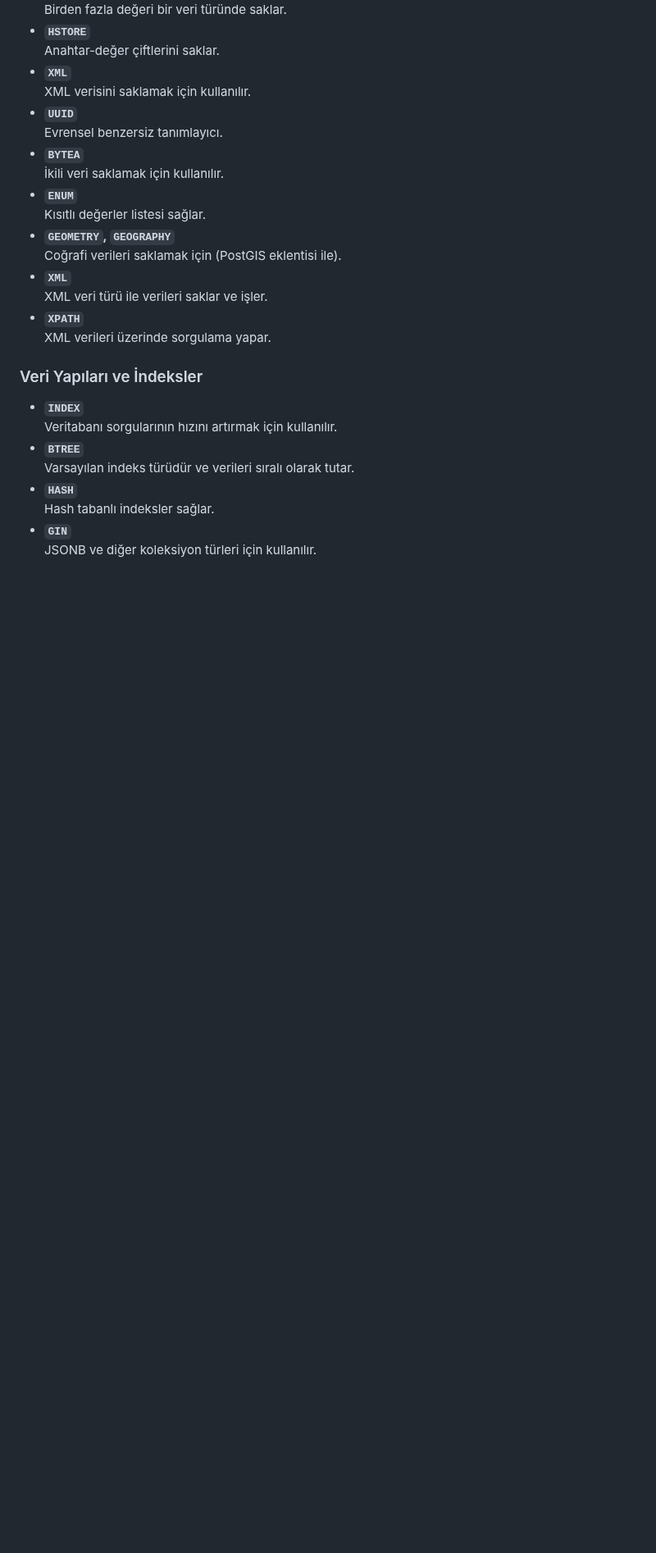
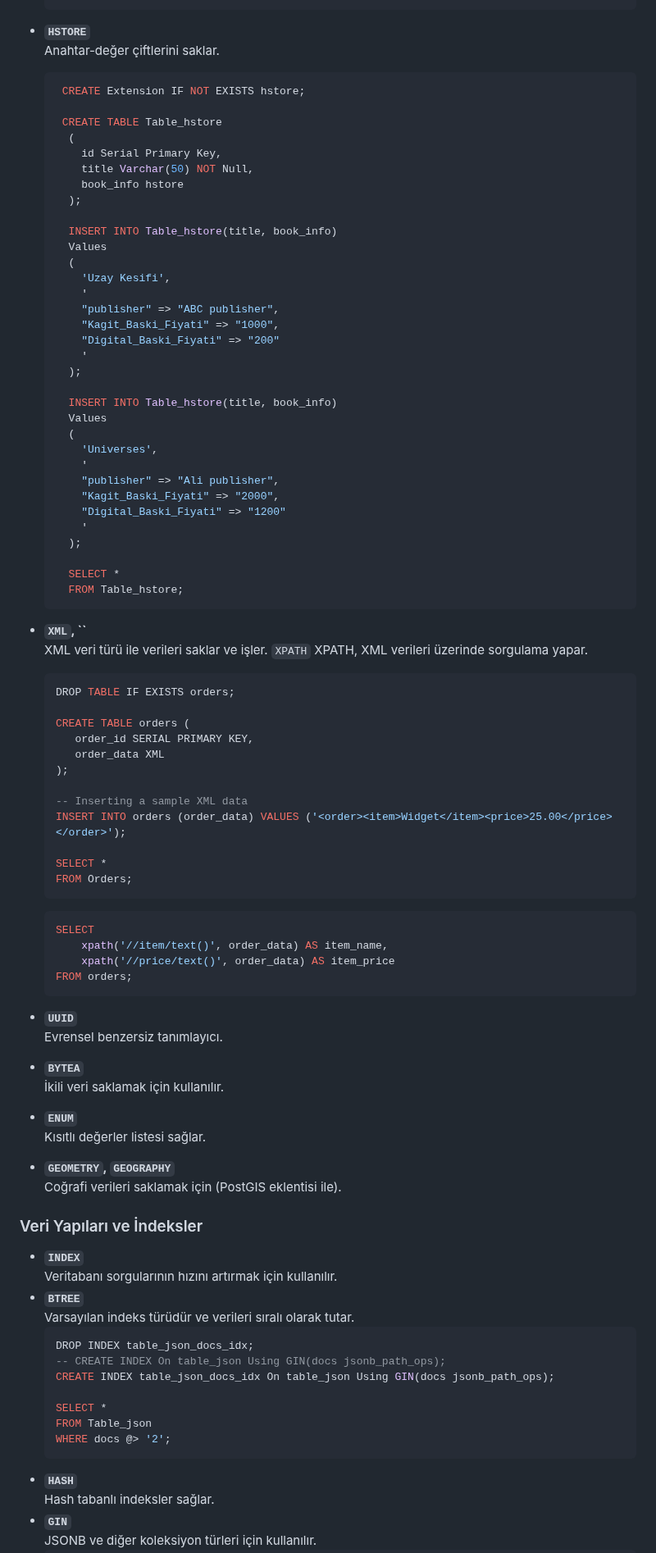
Before and after one commit to erdincdegirmenci/postgresql-tutorial, a Markdown page: README.md, the part around one of its changes. Shown at 82% size. Rendered like a GitHub page; blank space fills up the shorter version.

````diff
--- a/README.md
+++ b/README.md
@@ -365,7 +445,65 @@ SELECT empid, firstname, lastname, country FROM HR.EMPLOYEES;
 - **`HSTORE`**
   Anahtar-değer çiftlerini saklar.
-- **`XML`**
-  XML verisini saklamak için kullanılır.
+    ```sql
+     CREATE Extension IF NOT EXISTS hstore;
+
+     CREATE TABLE Table_hstore
+      (
+      	id Serial Primary Key,
+      	title Varchar(50) NOT Null,
+      	book_info hstore
+      );
+
+      INSERT INTO Table_hstore(title, book_info)
+      Values
+      (
+      	'Uzay Kesifi',
+      	'
+      	"publisher" => "ABC publisher",
+      	"Kagit_Baski_Fiyati" => "1000",
+      	"Digital_Baski_Fiyati" => "200"
+      	'
+      );
+
+      INSERT INTO Table_hstore(title, book_info)
+      Values
+      (
+      	'Universes',
+      	'
+      	"publisher" => "Ali publisher",
+      	"Kagit_Baski_Fiyati" => "2000",
+      	"Digital_Baski_Fiyati" => "1200"
+      	'
+      );
+
+      SELECT *
+      FROM Table_hstore;
+    ```
+- **`XML`, ``**
+  XML veri türü ile verileri saklar ve işler.
+ `XPATH`
+  XPATH, XML verileri üzerinde sorgulama yapar.
+
+    ```sql
+    DROP TABLE IF EXISTS orders;
+
+   CREATE TABLE orders (
+       order_id SERIAL PRIMARY KEY,
+       order_data XML
+   );
+
+   -- Inserting a sample XML data
+   INSERT INTO orders (order_data) VALUES ('<order><item>Widget</item><price>25.00</price></order>');
+
+   SELECT *
+   FROM Orders;
+    ```
+   ```sql
+   SELECT
+       xpath('//item/text()', order_data) AS item_name,
+       xpath('//price/text()', order_data) AS item_price
+   FROM orders;
+    ```
 - **`UUID`**
   Evrensel benzersiz tanımlayıcı.
 - **`BYTEA`**
@@ -374,16 +512,21 @@ SELECT empid, firstname, lastname, country FROM HR.EMPLOYEES;
   Kısıtlı değerler listesi sağlar.
 - **`GEOMETRY`, `GEOGRAPHY`**
   Coğrafi verileri saklamak için (PostGIS eklentisi ile).
-- **`XML`**
-  XML veri türü ile verileri saklar ve işler.
-- **`XPATH`**
-  XML verileri üzerinde sorgulama yapar.
 
 ### Veri Yapıları ve İndeksler
 - **`INDEX`**
   Veritabanı sorgularının hızını artırmak için kullanılır.
 - **`BTREE`**
   Varsayılan indeks türüdür ve verileri sıralı olarak tutar.
+     ```sql
+   DROP INDEX table_json_docs_idx;
+   -- CREATE INDEX On table_json Using GIN(docs jsonb_path_ops);
+   CREATE INDEX table_json_docs_idx On table_json Using GIN(docs jsonb_path_ops);
+
+   SELECT *
+   FROM Table_json
+   WHERE docs @> '2';
+    ```
 - **`HASH`**
   Hash tabanlı indeksler sağlar.
 - **`GIN`**
````
Also changed, not shown: other parts of README.md (+95 -6 lines).
